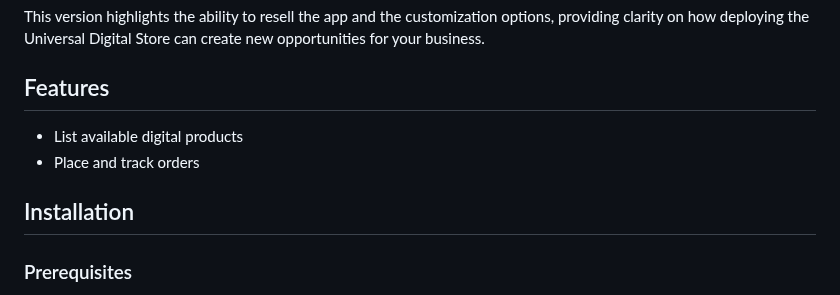
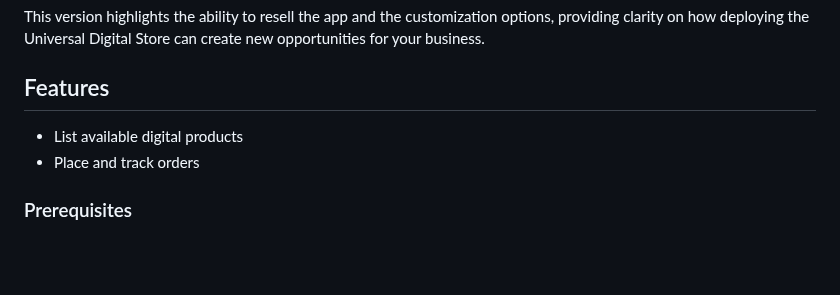
Before and after one commit to OIEIEIO/UniversalDigitalStore, a Markdown page: README.md, the part around the change. Rendered like a GitHub page; blank space fills up the shorter version.

```diff
--- a/README.md
+++ b/README.md
@@ -36,8 +36,6 @@ This version highlights the ability to resell the app and the customization opti
 - List available digital products
 - Place and track orders
 
-## Installation
-
 ### Prerequisites
 - Ubuntu 20.04 or later
 - Python 3.8 or later
```
